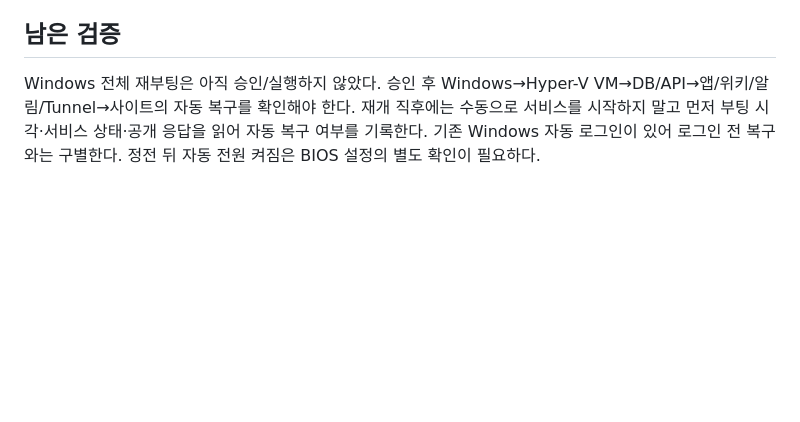
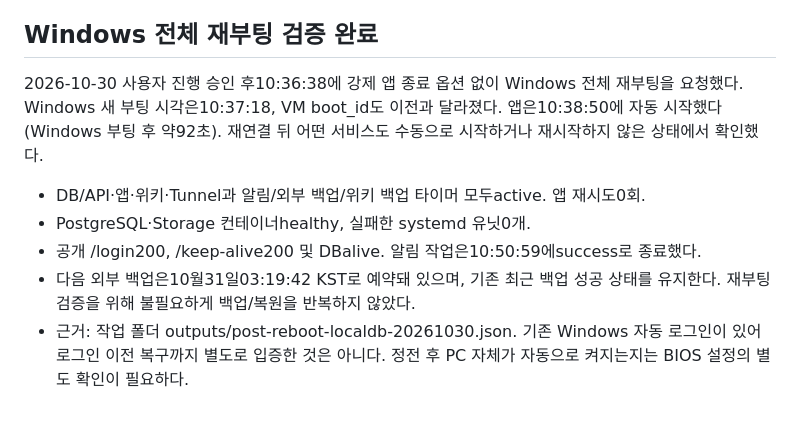
Before and after one commit to 0neiszer0/book_member_maker, a Markdown page: infra/localdb/PRODUCTION_CUTOVER.md, the part around the change. GitHub-like rendering; blank space fills up the shorter version.

Commit message:
Verify automatic recovery after full Windows reboot

```diff
--- a/infra/localdb/PRODUCTION_CUTOVER.md
+++ b/infra/localdb/PRODUCTION_CUTOVER.md
@@ -40,6 +40,12 @@
 - 전환 후에는 새 로컬 기록이 우선이다. 장애가 나도 예전 Supabase 연결로 자동 복귀하지 않는다. 최신 백업/로컬 DB를 보존하고 수정한다.
 - 이 PC의 작업 폴더 outputs/localdb-cutover-result-20261030.json, operations-improvements-state.json과 VM /var/lib/bookmembers-cutover-20261030/COMPLETE.json에 상세 증거가 있다. 이전 설정과 암호화 원본 백업도 보존했다.
 
-## 남은 검증
+## Windows 전체 재부팅 검증 완료
 
-Windows 전체 재부팅은 아직 승인/실행하지 않았다. 승인 후 Windows→Hyper-V VM→DB/API→앱/위키/알림/Tunnel→사이트의 자동 복구를 확인해야 한다. 재개 직후에는 수동으로 서비스를 시작하지 말고 먼저 부팅 시각·서비스 상태·공개 응답을 읽어 자동 복구 여부를 기록한다. 기존 Windows 자동 로그인이 있어 로그인 전 복구와는 구별한다. 정전 뒤 자동 전원 켜짐은 BIOS 설정의 별도 확인이 필요하다.
+2026-10-30 사용자 진행 승인 후10:36:38에 강제 앱 종료 옵션 없이 Windows 전체 재부팅을 요청했다. Windows 새 부팅 시각은10:37:18, VM boot_id도 이전과 달라졌다. 앱은10:38:50에 자동 시작했다(Windows 부팅 후 약92초). 재연결 뒤 어떤 서비스도 수동으로 시작하거나 재시작하지 않은 상태에서 확인했다.
+
+- DB/API·앱·위키·Tunnel과 알림/외부 백업/위키 백업 타이머 모두active. 앱 재시도0회.
+- PostgreSQL·Storage 컨테이너healthy, 실패한 systemd 유닛0개.
+- 공개 /login200, /keep-alive200 및 DBalive. 알림 작업은10:50:59에success로 종료했다.
+- 다음 외부 백업은10월31일03:19:42 KST로 예약돼 있으며, 기존 최근 백업 성공 상태를 유지한다. 재부팅 검증을 위해 불필요하게 백업/복원을 반복하지 않았다.
+- 근거: 작업 폴더 outputs/post-reboot-localdb-20261030.json. 기존 Windows 자동 로그인이 있어 로그인 이전 복구까지 별도로 입증한 것은 아니다. 정전 후 PC 자체가 자동으로 켜지는지는 BIOS 설정의 별도 확인이 필요하다.
```
